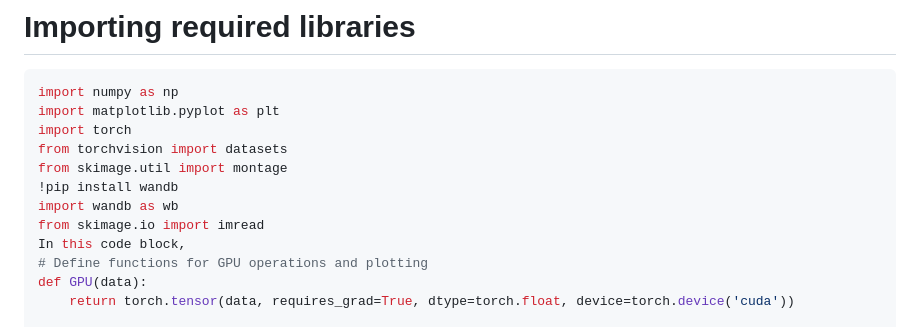
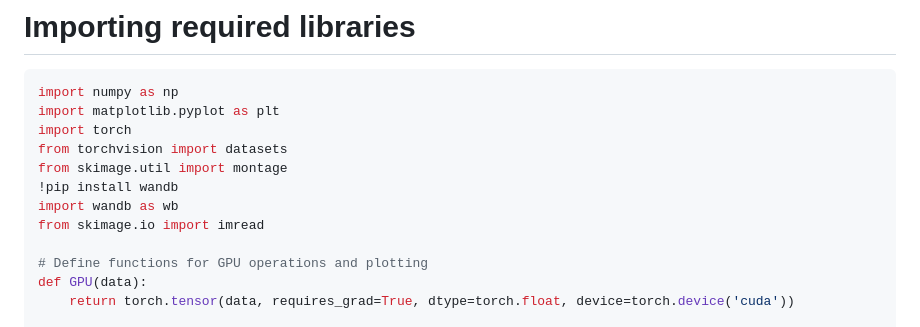
Before and after one commit to kristen1028/MathDataScience, a Markdown page: Probem_Set_1.md, the part around the change. GitHub-like rendering.

```diff
--- a/Probem_Set_1.md
+++ b/Probem_Set_1.md
@@ -17,7 +17,7 @@ from skimage.util import montage
 !pip install wandb
 import wandb as wb
 from skimage.io import imread
-In this code block,
+
 # Define functions for GPU operations and plotting
 def GPU(data):
     return torch.tensor(data, requires_grad=True, dtype=torch.float, device=torch.device('cuda'))
```
